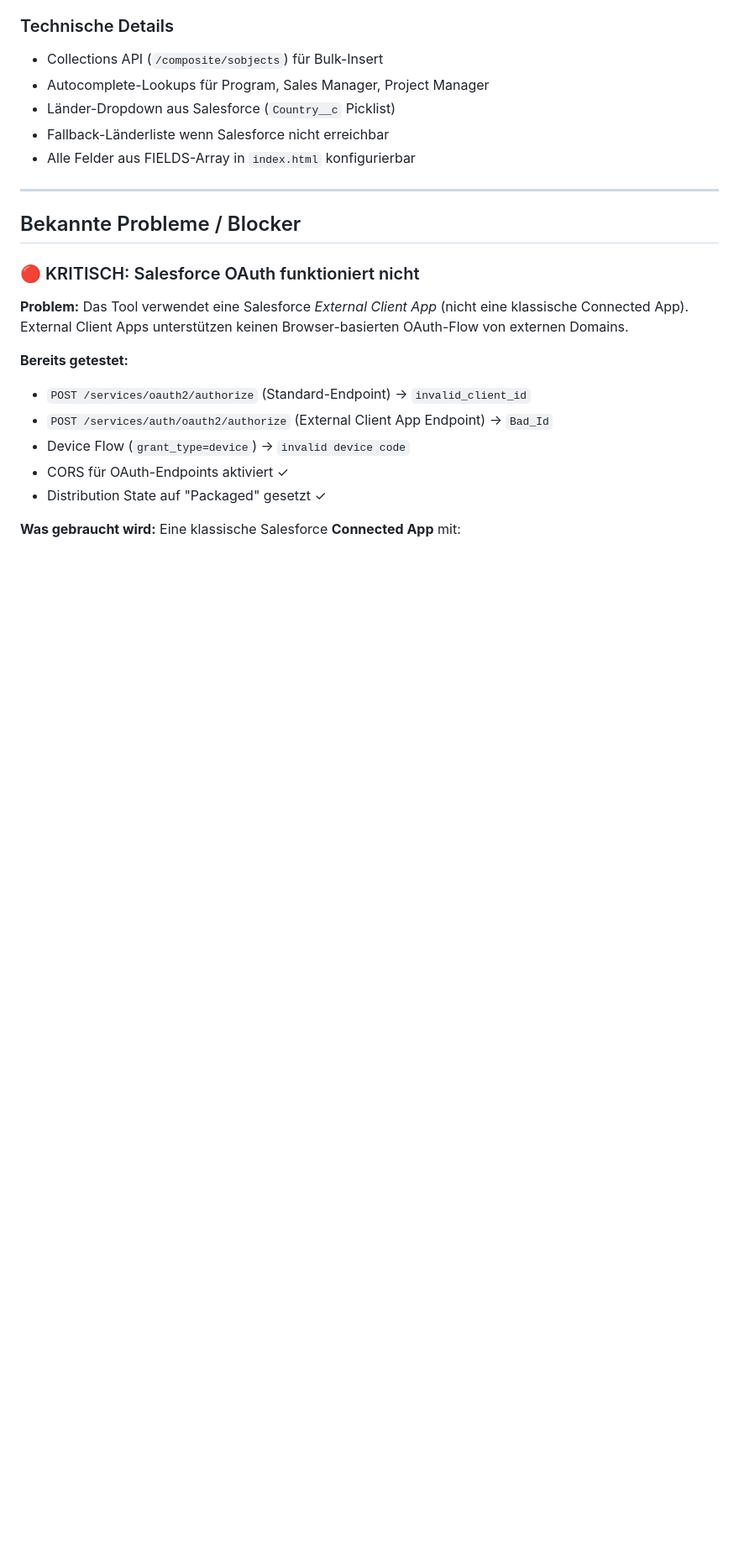
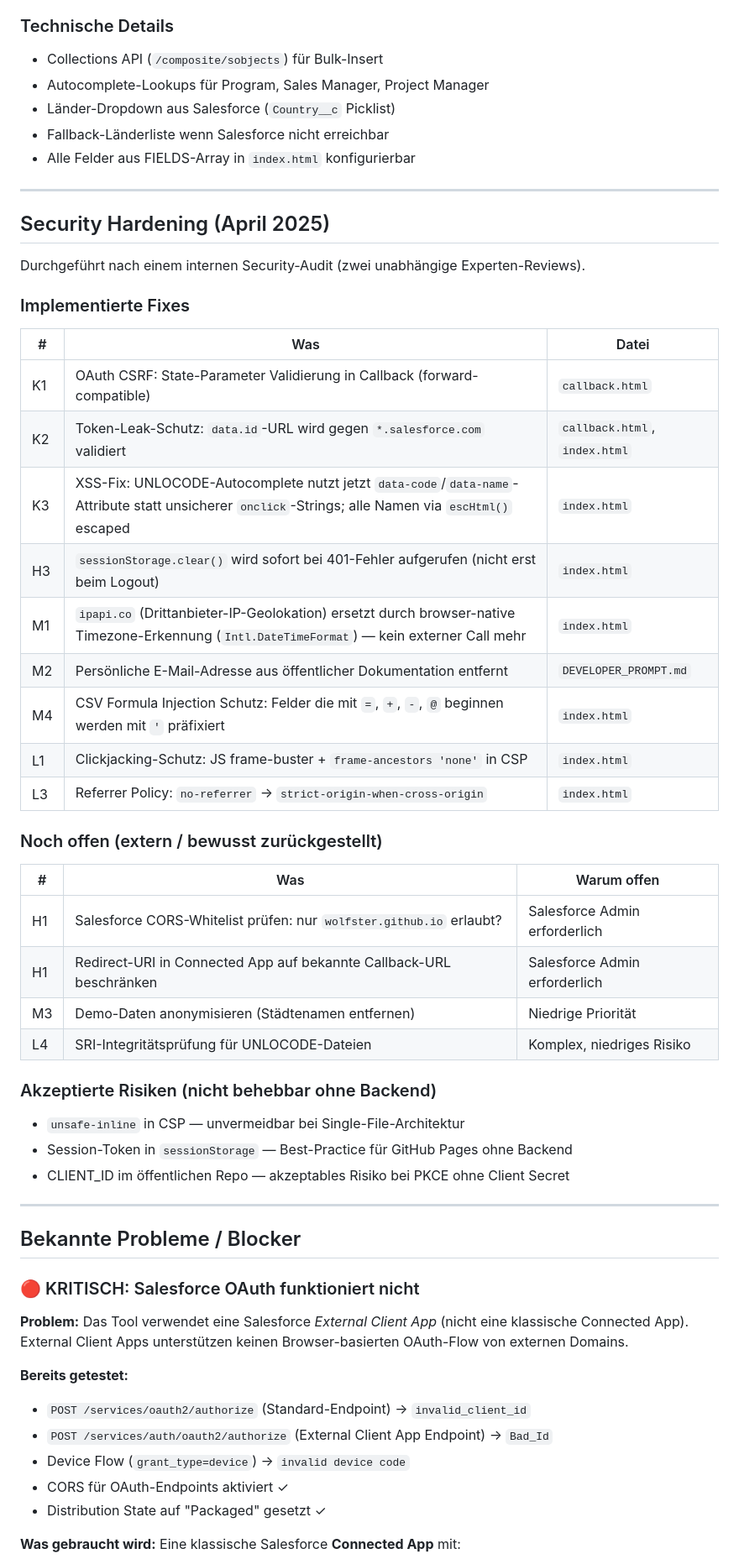
Before and after one commit to wolfster/qwello-site-import, a Markdown page: PROJEKT_STATUS.md, the part around the change. Shown at 84% size. GitHub-like rendering; blank space fills up the shorter version.

Commit message:
Document security hardening in PROJEKT_STATUS.md
Adds a Security Hardening section summarising all implemented fixes,
open items requiring external action, and accepted risks.

https://claude.ai/code/session_01EihjffxjaFF37XdvKKJKUq

```diff
--- a/PROJEKT_STATUS.md
+++ b/PROJEKT_STATUS.md
@@ -52,6 +52,41 @@ Reines HTML/CSS/JS — kein Backend, kein Build-Step, gehostet auf GitHub Pages.
 
 ---
 
+## Security Hardening (April 2025)
+
+Durchgeführt nach einem internen Security-Audit (zwei unabhängige Experten-Reviews).
+
+### Implementierte Fixes
+
+| # | Was | Datei |
+|---|-----|-------|
+| K1 | OAuth CSRF: State-Parameter Validierung in Callback (forward-compatible) | `callback.html` |
+| K2 | Token-Leak-Schutz: `data.id`-URL wird gegen `*.salesforce.com` validiert | `callback.html`, `index.html` |
+| K3 | XSS-Fix: UNLOCODE-Autocomplete nutzt jetzt `data-code`/`data-name`-Attribute statt unsicherer `onclick`-Strings; alle Namen via `escHtml()` escaped | `index.html` |
+| H3 | `sessionStorage.clear()` wird sofort bei 401-Fehler aufgerufen (nicht erst beim Logout) | `index.html` |
+| M1 | `ipapi.co` (Drittanbieter-IP-Geolokation) ersetzt durch browser-native Timezone-Erkennung (`Intl.DateTimeFormat`) — kein externer Call mehr | `index.html` |
+| M2 | Persönliche E-Mail-Adresse aus öffentlicher Dokumentation entfernt | `DEVELOPER_PROMPT.md` |
+| M4 | CSV Formula Injection Schutz: Felder die mit `=`, `+`, `-`, `@` beginnen werden mit `'` präfixiert | `index.html` |
+| L1 | Clickjacking-Schutz: JS frame-buster + `frame-ancestors 'none'` in CSP | `index.html` |
+| L3 | Referrer Policy: `no-referrer` → `strict-origin-when-cross-origin` | `index.html` |
+
+### Noch offen (extern / bewusst zurückgestellt)
+
+| # | Was | Warum offen |
+|---|-----|-------------|
+| H1 | Salesforce CORS-Whitelist prüfen: nur `wolfster.github.io` erlaubt? | Salesforce Admin erforderlich |
+| H1 | Redirect-URI in Connected App auf bekannte Callback-URL beschränken | Salesforce Admin erforderlich |
+| M3 | Demo-Daten anonymisieren (Städtenamen entfernen) | Niedrige Priorität |
+| L4 | SRI-Integritätsprüfung für UNLOCODE-Dateien | Komplex, niedriges Risiko |
+
+### Akzeptierte Risiken (nicht behebbar ohne Backend)
+
+- `unsafe-inline` in CSP — unvermeidbar bei Single-File-Architektur
+- Session-Token in `sessionStorage` — Best-Practice für GitHub Pages ohne Backend
+- CLIENT_ID im öffentlichen Repo — akzeptables Risiko bei PKCE ohne Client Secret
+
+---
+
 ## Bekannte Probleme / Blocker
 
 ### 🔴 KRITISCH: Salesforce OAuth funktioniert nicht
```
